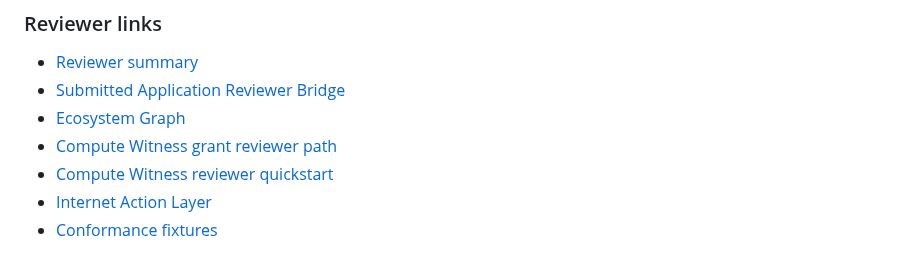
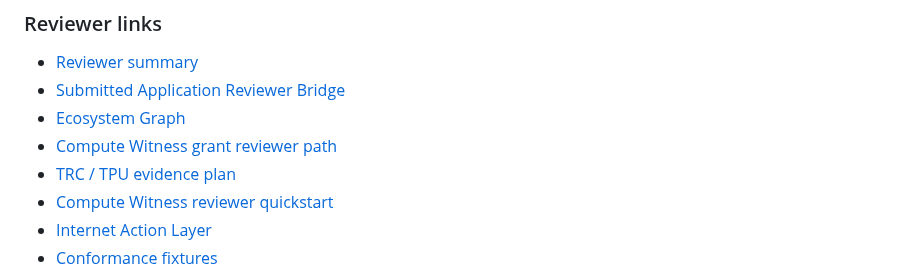
Before and after one commit to safal207/ProofPath, a Markdown page: README.md, the part around the change. Drawn GitHub-style.

Commit message:
docs: link TRC TPU evidence plan from README

```diff
--- a/README.md
+++ b/README.md
@@ -83,6 +83,7 @@ Reviewers can run the path locally without trusting a hidden service: start with
 - [Submitted Application Reviewer Bridge](docs/SUBMITTED_APPLICATION_REVIEWER_BRIDGE.md)
 - [Ecosystem Graph](docs/ECOSYSTEM_GRAPH.md)
 - [Compute Witness grant reviewer path](docs/COMPUTE_WITNESS_GRANT_REVIEWER_PATH.md)
+- [TRC / TPU evidence plan](docs/TRC_TPU_EVIDENCE_PLAN.md)
 - [Compute Witness reviewer quickstart](examples/compute-witness/README.md#reviewer-quickstart)
 - [Internet Action Layer](docs/internet-action-layer.md)
 - [Conformance fixtures](conformance/README.md)
```
